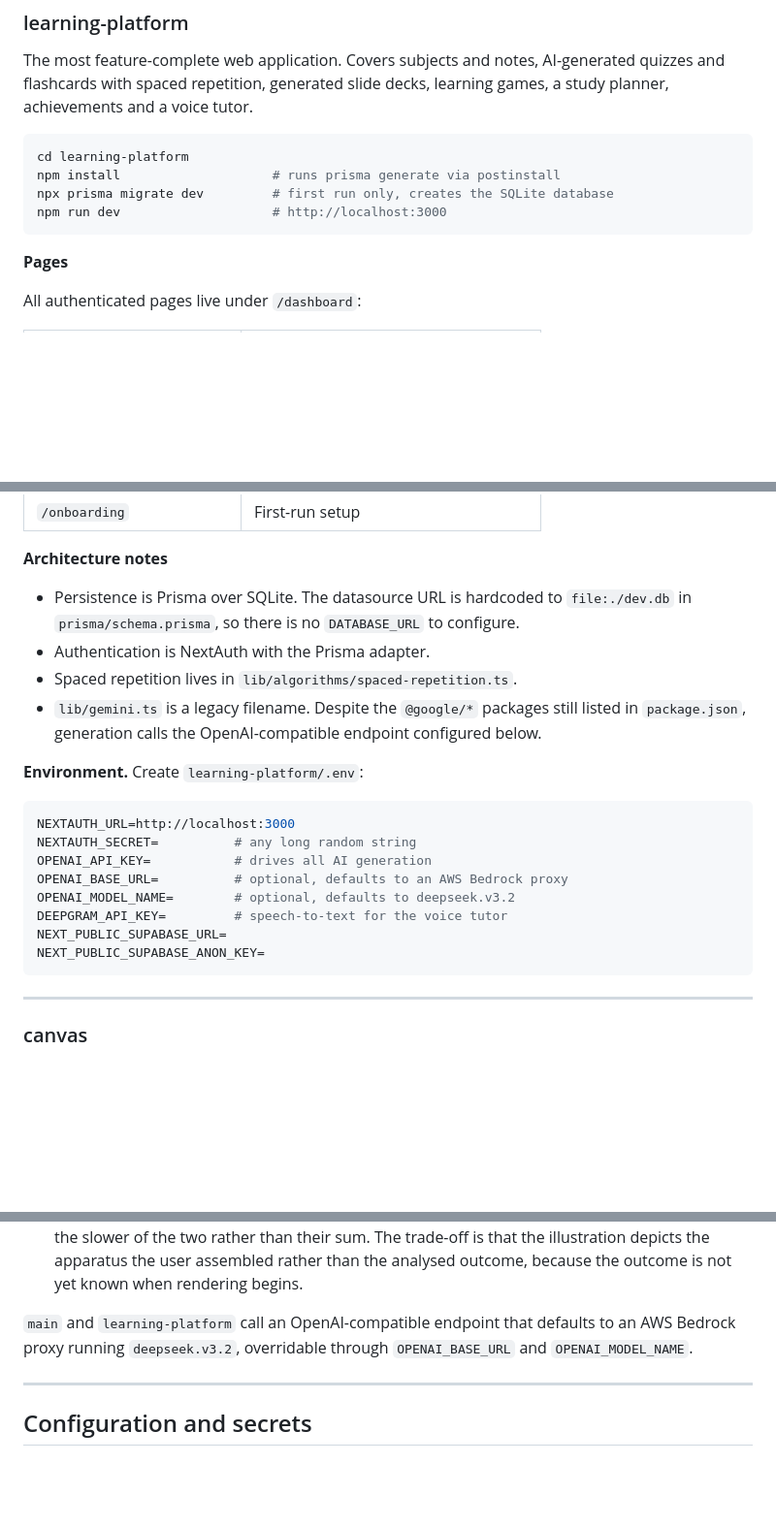
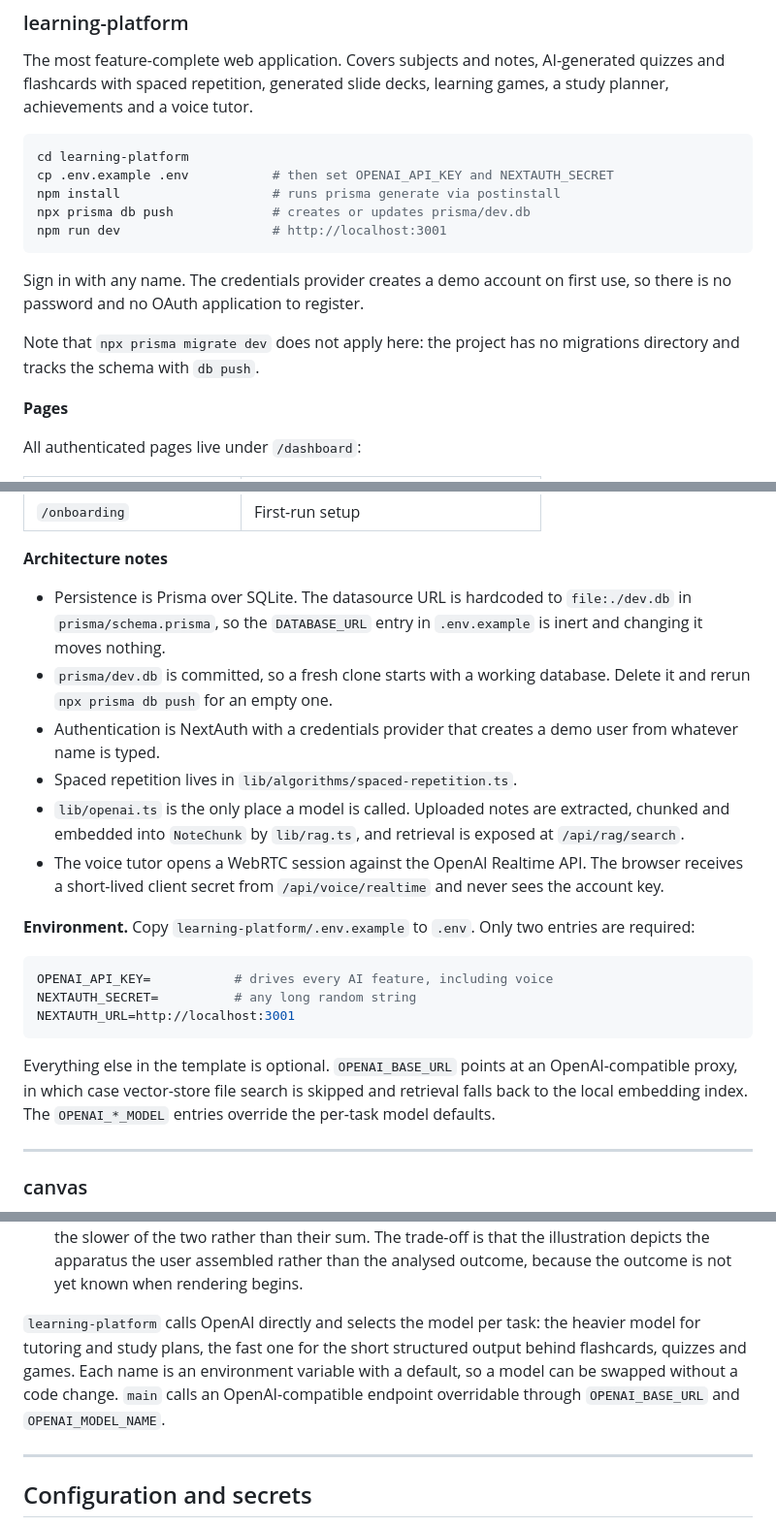
Before and after one commit to nileshpatil6/hackgenesis, a Markdown page: README.md, 3 parts joined by grey strips. Shown at 97% size. Rendered like a GitHub page; blank space fills up the shorter version.

Commit message:
Correct the learning platform setup instructions
The section still described the app as it was before the OpenAI migration:
a Deepgram key, Supabase variables and a Bedrock proxy default, none of
which it reads any more. It also gave port 3000 rather than 3001, and
prisma migrate dev, which fails because the project has no migrations
directory and tracks its schema with db push.

Adds what a new contributor otherwise has to discover by reading code:
that signing in only needs a name, that dev.db is committed so a clone
starts populated, and that DATABASE_URL in the env template does nothing
because the datasource url is hardcoded.

````diff
--- a/README.md
+++ b/README.md
@@ -160,10 +160,17 @@ decks, learning games, a study planner, achievements and a voice tutor.
 
 ```bash
 cd learning-platform
+cp .env.example .env           # then set OPENAI_API_KEY and NEXTAUTH_SECRET
 npm install                    # runs prisma generate via postinstall
-npx prisma migrate dev         # first run only, creates the SQLite database
-npm run dev                    # http://localhost:3000
+npx prisma db push             # creates or updates prisma/dev.db
+npm run dev                    # http://localhost:3001
 ```
+
+Sign in with any name. The credentials provider creates a demo account on
+first use, so there is no password and no OAuth application to register.
+
+Note that `npx prisma migrate dev` does not apply here: the project has no
+migrations directory and tracks the schema with `db push`.
 
 **Pages**
 
@@ -186,26 +193,33 @@ All authenticated pages live under `/dashboard`:
 **Architecture notes**
 
 - Persistence is Prisma over SQLite. The datasource URL is hardcoded to
-  `file:./dev.db` in `prisma/schema.prisma`, so there is no `DATABASE_URL` to
-  configure.
-- Authentication is NextAuth with the Prisma adapter.
+  `file:./dev.db` in `prisma/schema.prisma`, so the `DATABASE_URL` entry in
+  `.env.example` is inert and changing it moves nothing.
+- `prisma/dev.db` is committed, so a fresh clone starts with a working
+  database. Delete it and rerun `npx prisma db push` for an empty one.
+- Authentication is NextAuth with a credentials provider that creates a demo
+  user from whatever name is typed.
 - Spaced repetition lives in `lib/algorithms/spaced-repetition.ts`.
-- `lib/gemini.ts` is a legacy filename. Despite the `@google/*` packages still
-  listed in `package.json`, generation calls the OpenAI-compatible endpoint
-  configured below.
+- `lib/openai.ts` is the only place a model is called. Uploaded notes are
+  extracted, chunked and embedded into `NoteChunk` by `lib/rag.ts`, and
+  retrieval is exposed at `/api/rag/search`.
+- The voice tutor opens a WebRTC session against the OpenAI Realtime API. The
+  browser receives a short-lived client secret from `/api/voice/realtime` and
+  never sees the account key.
 
-**Environment.** Create `learning-platform/.env`:
+**Environment.** Copy `learning-platform/.env.example` to `.env`. Only two
+entries are required:
 
 ```bash
-NEXTAUTH_URL=http://localhost:3000
+OPENAI_API_KEY=           # drives every AI feature, including voice
 NEXTAUTH_SECRET=          # any long random string
-OPENAI_API_KEY=           # drives all AI generation
-OPENAI_BASE_URL=          # optional, defaults to an AWS Bedrock proxy
-OPENAI_MODEL_NAME=        # optional, defaults to deepseek.v3.2
-DEEPGRAM_API_KEY=         # speech-to-text for the voice tutor
-NEXT_PUBLIC_SUPABASE_URL=
-NEXT_PUBLIC_SUPABASE_ANON_KEY=
+NEXTAUTH_URL=http://localhost:3001
 ```
+
+Everything else in the template is optional. `OPENAI_BASE_URL` points at an
+OpenAI-compatible proxy, in which case vector-store file search is skipped and
+retrieval falls back to the local embedding index. The `OPENAI_*_MODEL`
+entries override the per-task model defaults.
 
 ---
 
@@ -368,8 +382,11 @@ Two implementation details worth knowing:
   the apparatus the user assembled rather than the analysed outcome, because
   the outcome is not yet known when rendering begins.
 
-`main` and `learning-platform` call an OpenAI-compatible endpoint that defaults
-to an AWS Bedrock proxy running `deepseek.v3.2`, overridable through
+`learning-platform` calls OpenAI directly and selects the model per task: the
+heavier model for tutoring and study plans, the fast one for the short
+structured output behind flashcards, quizzes and games. Each name is an
+environment variable with a default, so a model can be swapped without a code
+change. `main` calls an OpenAI-compatible endpoint overridable through
 `OPENAI_BASE_URL` and `OPENAI_MODEL_NAME`.
 
 ---
````
Also changed, not shown: other parts of README.md (+1 -1 lines).
